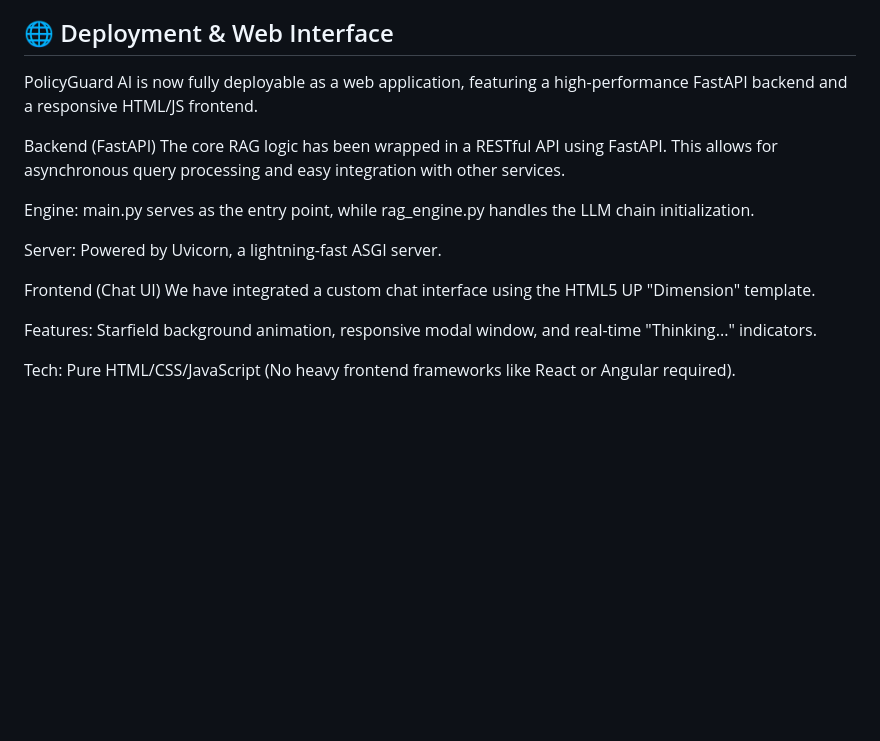
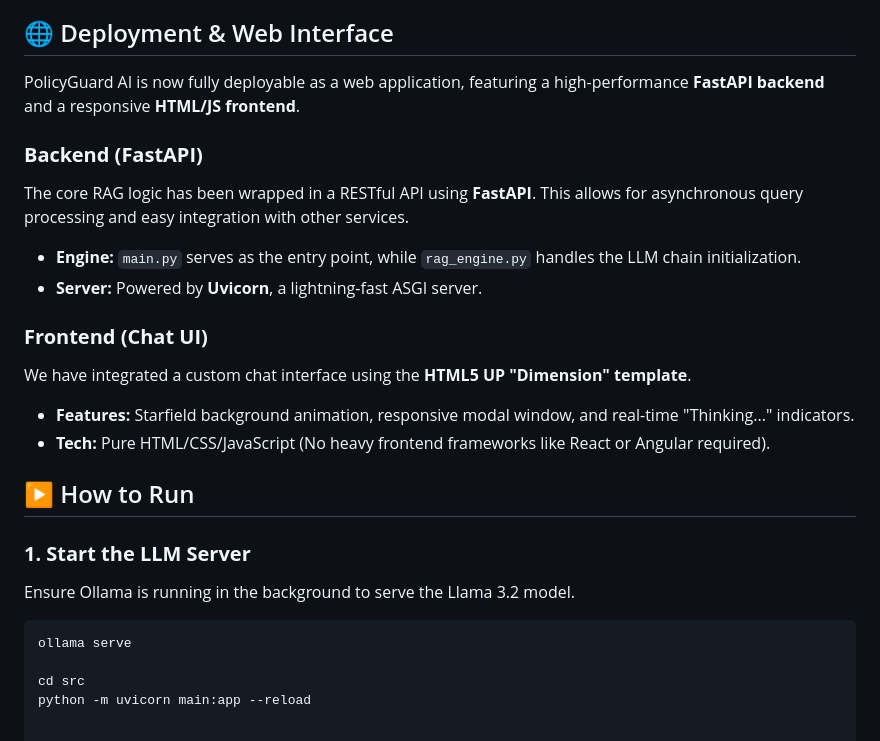
Before and after one commit to Aravind-Unni/Agentic-RAG-An-End-to-End-Framework-for-Privacy-Preserving-Automated-Support, a Markdown page: README.md, the part around the change. Rendered like a GitHub page; blank space fills up the shorter version.

````diff
--- a/README.md
+++ b/README.md
@@ -85,18 +85,25 @@ FORMAT:
 * **MMR Search:** We used Maximal Marginal Relevance (MMR) over pure cosine similarity to increase diversity in retrieval, which slightly increases retrieval time but reduces redundancy.
 
 ## 🌐 Deployment & Web Interface
-PolicyGuard AI is now fully deployable as a web application, featuring a high-performance FastAPI backend and a responsive HTML/JS frontend.
 
-Backend (FastAPI)
-The core RAG logic has been wrapped in a RESTful API using FastAPI. This allows for asynchronous query processing and easy integration with other services.
+PolicyGuard AI is now fully deployable as a web application, featuring a high-performance **FastAPI backend** and a responsive **HTML/JS frontend**.
 
-Engine: main.py serves as the entry point, while rag_engine.py handles the LLM chain initialization.
+### **Backend (FastAPI)**
+The core RAG logic has been wrapped in a RESTful API using **FastAPI**. This allows for asynchronous query processing and easy integration with other services.
+* **Engine:** `main.py` serves as the entry point, while `rag_engine.py` handles the LLM chain initialization.
+* **Server:** Powered by **Uvicorn**, a lightning-fast ASGI server.
 
-Server: Powered by Uvicorn, a lightning-fast ASGI server.
+### **Frontend (Chat UI)**
+We have integrated a custom chat interface using the **HTML5 UP "Dimension" template**.
+* **Features:** Starfield background animation, responsive modal window, and real-time "Thinking..." indicators.
+* **Tech:** Pure HTML/CSS/JavaScript (No heavy frontend frameworks like React or Angular required).
 
-Frontend (Chat UI)
-We have integrated a custom chat interface using the HTML5 UP "Dimension" template.
+## ▶️ How to Run
 
-Features: Starfield background animation, responsive modal window, and real-time "Thinking..." indicators.
+### **1. Start the LLM Server**
+Ensure Ollama is running in the background to serve the Llama 3.2 model.
+```bash
+ollama serve
 
-Tech: Pure HTML/CSS/JavaScript (No heavy frontend frameworks like React or Angular required).
+cd src
+python -m uvicorn main:app --reload
````
